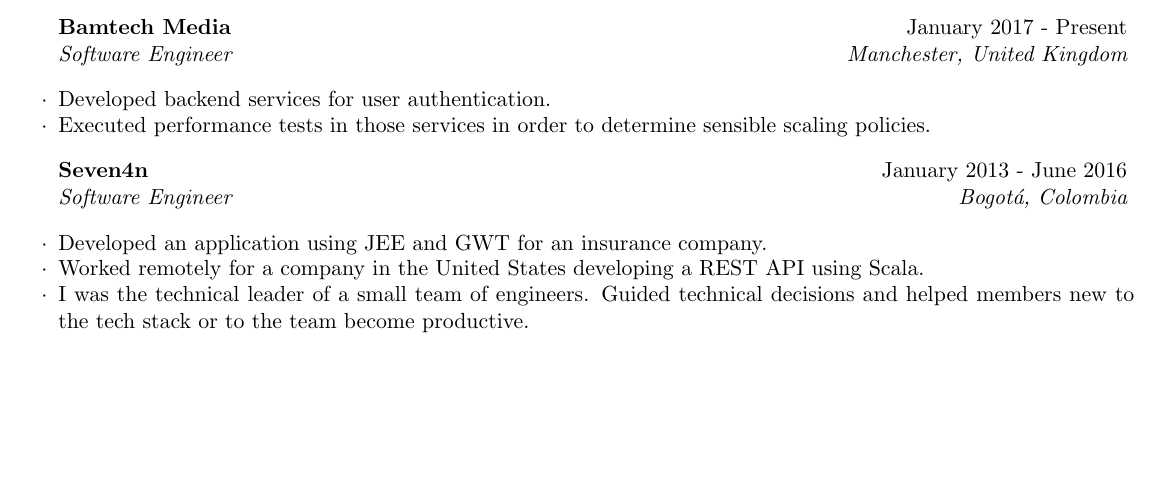
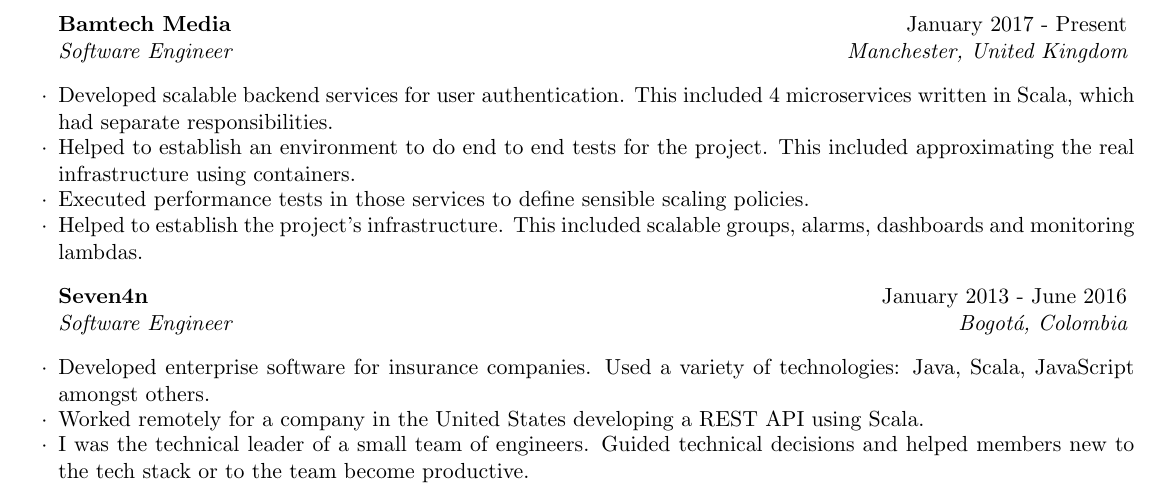
Before and after one commit to miguel-vila/resume, a LaTeX CV (resume_EN.tex): part of the page, cut so that both start at the same text, the shorter picture padded with empty space. Compiled offline with pdfLaTeX.

Commit message:
Add more items in Bamtech section

```diff
--- a/resume_EN.tex
+++ b/resume_EN.tex
@@ -75,14 +75,15 @@
 \begin{rSection}{Professional experience}
 
 \begin{rSubsection}{Bamtech Media}{January 2017 - Present}{Software Engineer}{Manchester, United Kingdom}
-\item Developed backend services for user authentication.
-\item Executed performance tests in those services in order to determine sensible scaling policies.
+\item Developed scalable backend services for user authentication. This included 4 microservices written in Scala, which had separate responsibilities.
+\item Helped to establish an environment to do end to end tests for the project. This included approximating the real infrastructure using containers.
+\item Executed performance tests in those services to define sensible scaling policies.
+\item Helped to establish the project's infrastructure. This included scalable groups, alarms, dashboards and monitoring lambdas.
 \end{rSubsection}
 
 \begin{rSubsection}{Seven4n}{January 2013 - June 2016}{Software Engineer}{Bogot\'a, Colombia}
-\item Developed an application using JEE and GWT for an insurance company.
+\item Developed enterprise software for insurance companies. Used a variety of technologies: Java, Scala, JavaScript amongst others.
 \item Worked remotely for a company in the United States developing a REST API using Scala.
-%\item Was the technical leader of a group of developers doing a data migration in the previously mentioned company.
 \item I was the technical leader of a small team of engineers. Guided technical decisions and helped members new to the tech stack or to the team become productive.
 \end{rSubsection}
 
```
